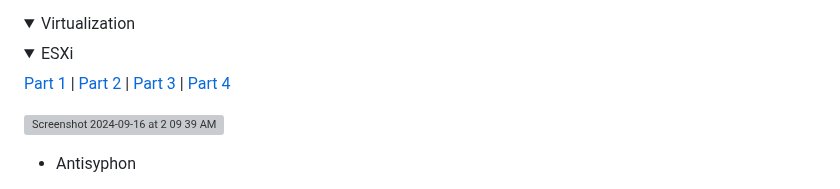
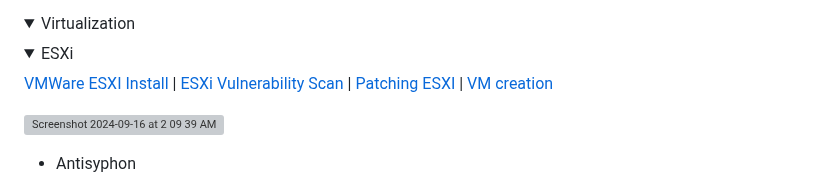
Before and after one commit to lm3nitro/lm3nitro, a Markdown page: README.md, the part around the change. Rendered like a GitHub page; folded sections open; grey boxes are pictures that could not be loaded.

```diff
--- a/README.md
+++ b/README.md
@@ -109,7 +109,9 @@ Click below to view the individual certifications:
 
    <details><summary>ESXi</summary>
 
-   [Part 1](https://github.com/lm3nitro/CyberLabs/blob/main/ESXi/Part%201-VMWare%20ESXI%20Install.md) | [Part 2](https://github.com/lm3nitro/CyberLabs/blob/main/ESXi/Part%202-ESXi%20Vulnerability%20Scan.md) | [Part 3](https://github.com/lm3nitro/CyberLabs/blob/main/ESXi/Part%203-Patching%20ESXI.md) | [Part 4](https://github.com/lm3nitro/CyberLabs/blob/main/ESXi/Part%204-VM%20creation.md)
+   [VMWare ESXI Install](https://github.com/lm3nitro/CyberLabs/blob/main/ESXi/Part%201-VMWare%20ESXI%20Install.md) | [ESXi Vulnerability Scan](https://github.com/lm3nitro/CyberLabs/blob/main/ESXi/Part%202-ESXi%20Vulnerability%20Scan.md) | [Patching ESXI](https://github.com/lm3nitro/CyberLabs/blob/main/ESXi/Part%203-Patching%20ESXI.md) | [VM creation](https://github.com/lm3nitro/CyberLabs/blob/main/ESXi/Part%204-VM%20creation.md)
+</details>
+
 </details>
 
 <img width="1400" alt="Screenshot 2024-09-16 at 2 09 39 AM" src="https://github.com/user-attachments/assets/b15c18ff-db2e-4c96-99a1-02da22b017fe">
```
